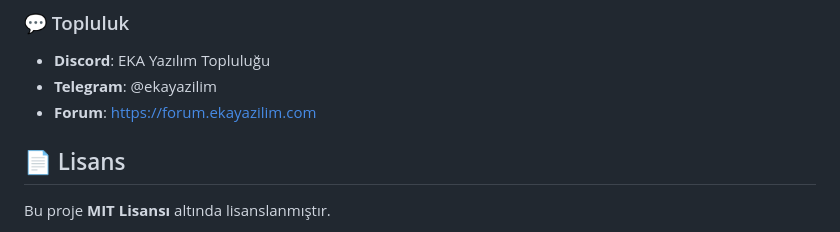
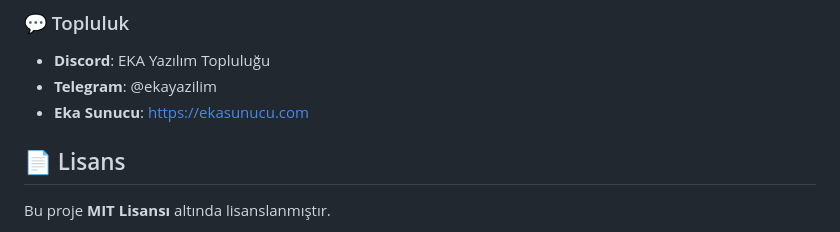
Before and after one commit to ekayazilim/EKA-Yaz-l-m-Lisans-Sistemi, a Markdown page: README.md, the part around the change. GitHub-like rendering.

```diff
--- a/README.md
+++ b/README.md
@@ -510,7 +510,7 @@ Sorularınız için:
 ### 💬 Topluluk
 - **Discord**: EKA Yazılım Topluluğu
 - **Telegram**: @ekayazilim
-- **Forum**: https://forum.ekayazilim.com
+- **Eka Sunucu**: https://ekasunucu.com
 
 ## 📄 Lisans
 
```
